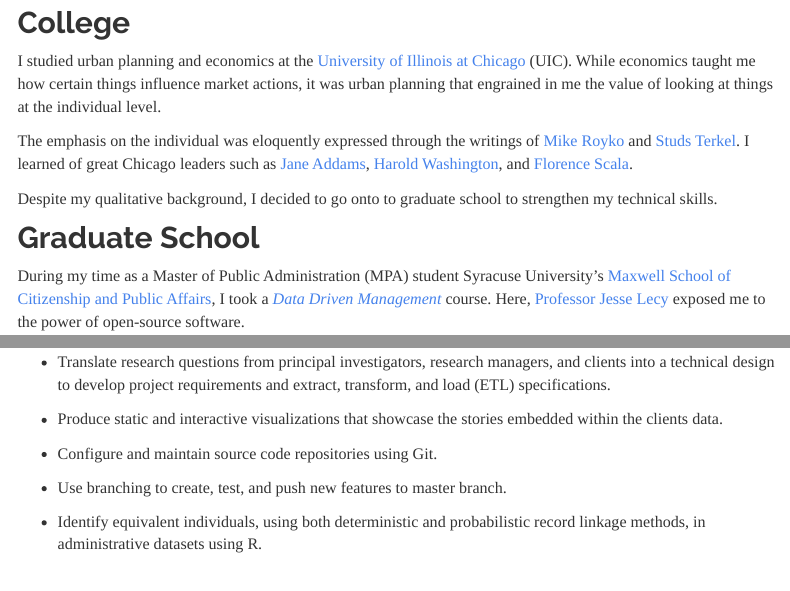
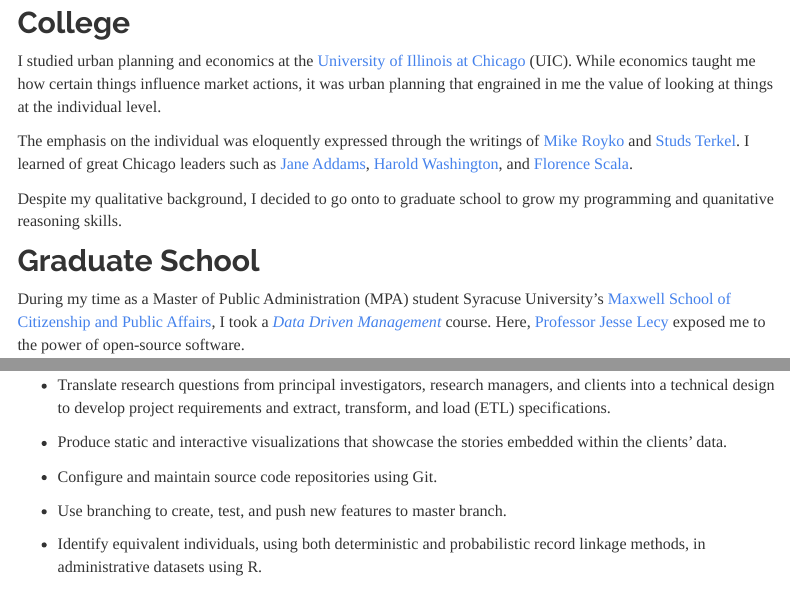
Before and after one commit to cenuno/cenuno.github.io, an R Markdown document (about.Rmd): the page in a window 1100 px wide, from 620 px down, and a second part further down, joined at a grey line. Rendered offline with R 4.5, knitr and Pandoc, with nearby package versions; menus at the side of the page are left out.

Commit message:
Updated skills to my resume.

```diff
--- a/about.Rmd
+++ b/about.Rmd
@@ -27,7 +27,7 @@
 
 The emphasis on the individual was eloquently expressed through the writings of [Mike Royko](http://www.press.uchicago.edu/Misc/Chicago/730719.html) and [Studs Terkel](https://www.youtube.com/watch?v=Oyl1BvHo9LM). I learned of great Chicago leaders such as [Jane Addams](http://www.hullhousemuseum.org/), [Harold Washington](https://www.thisamericanlife.org/radio-archives/episode/84/harold), and [Florence Scala](http://www.encyclopedia.chicagohistory.org/pages/410114.html).
 
-Despite my qualitative background, I decided to go onto to graduate school to strengthen my technical skills.
+Despite my qualitative background, I decided to go onto to graduate school to grow my programming and quanitative reasoning skills.
 
 ## Graduate School
 
@@ -47,7 +47,7 @@
 
 - Translate research questions from principal investigators, research managers, and clients into a technical design to develop project requirements and extract, transform, and load (ETL) specifications.
 
-- Produce static and interactive visualizations that showcase the stories embedded within the clients data.
+- Produce static and interactive visualizations that showcase the stories embedded within the clients’ data.
 
 - Configure and maintain source code repositories using Git.
 
```
Also changed, not shown: Label_Points_Inside_Polygons.html, Label_Points_Inside_Polygons_files/figure-html/Plot CPS SY1617-1.png, Label_Points_Inside_Polygons_files/figure-html/SS of GMaps-1.png, Label_Points_Inside_Polygons_files/figure-html/Viz Certain Com Areas-1.png, Mapping_CTA.html, README.html, about.html, choropleth_map.html, disclaimer.html, distance_coord_pairs.html, distance_coord_pairs_files/figure-html/unnamed-chunk-3-1.png, distance_coord_pairs_files/figure-html/unnamed-chunk-4-1.png, distance_coord_pairs_files/figure-html/unnamed-chunk-5-1.png, distance_coord_pairs_files/figure-html/unnamed-chunk-6-1.png, 1 more files.
